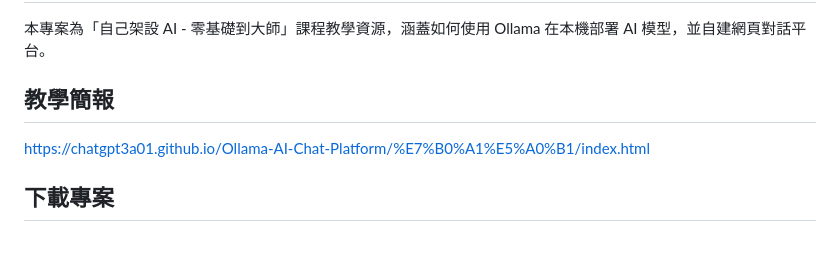
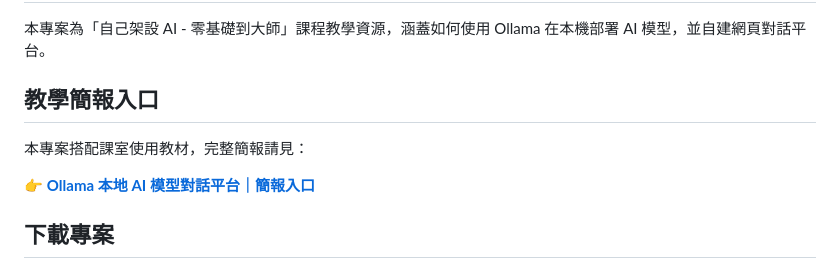
Before and after one commit to ChatGPT3a01/Ollama-AI-Chat-Platform, a Markdown page: README.md, the part around the change. Rendered like a GitHub page; blank space fills up the shorter version.

Commit message:
Revise presentation link in README.md
Updated the presentation link and added a new entry point.

```diff
--- a/README.md
+++ b/README.md
@@ -2,9 +2,11 @@
 
 本專案為「自己架設 AI - 零基礎到大師」課程教學資源，涵蓋如何使用 Ollama 在本機部署 AI 模型，並自建網頁對話平台。
 
-## 教學簡報
+## 教學簡報入口
 
-https://chatgpt3a01.github.io/Ollama-AI-Chat-Platform/%E7%B0%A1%E5%A0%B1/index.html
+本專案搭配課室使用教材，完整簡報請見：
+
+👉 **[Ollama 本地 AI 模型對話平台｜簡報入口](https://chatgpt3a01.github.io/Ollama-AI-Chat-Platform/簡報/index.html)**
 
 ## 下載專案
 
```
